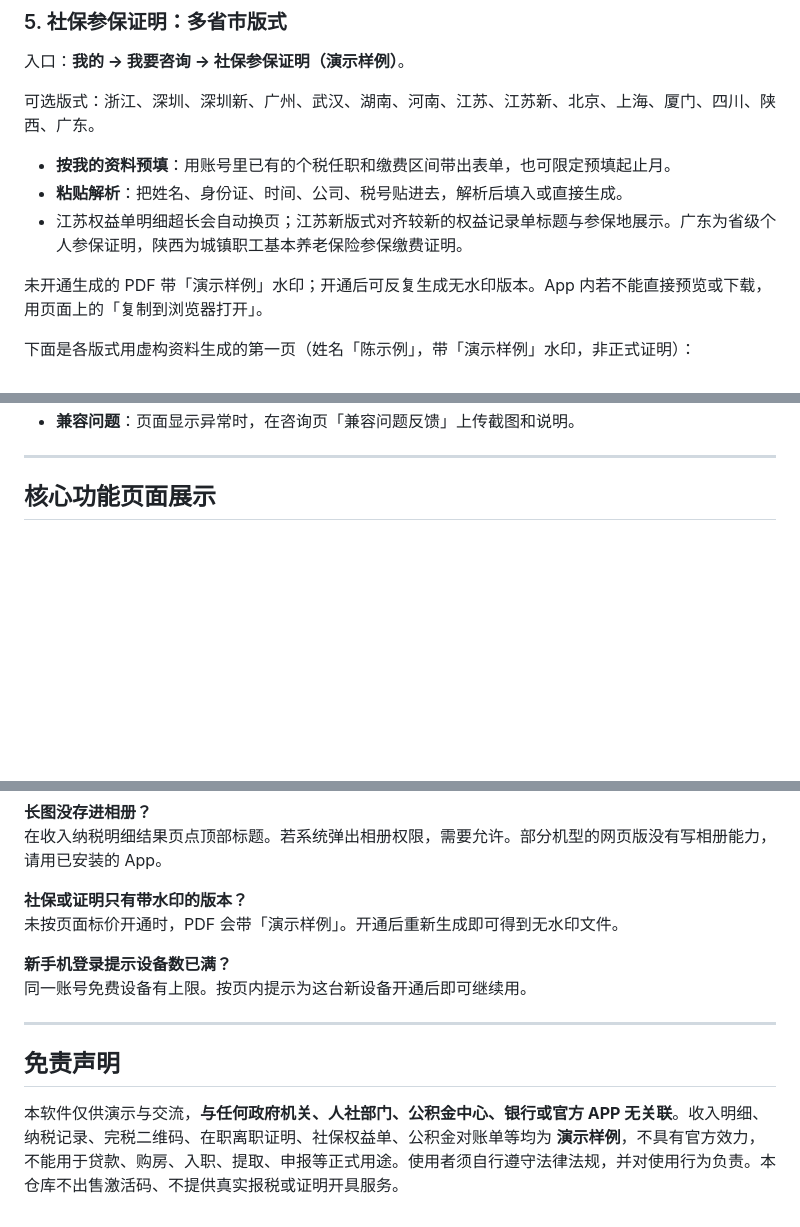
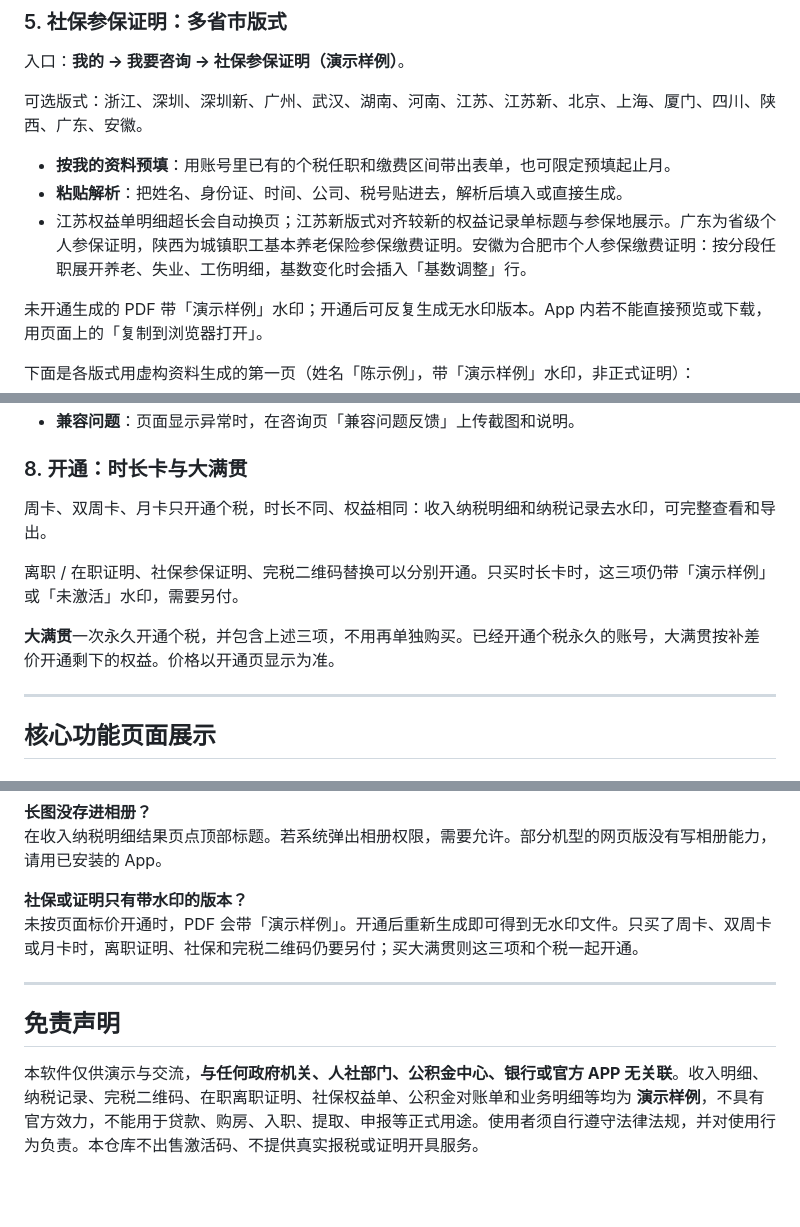
Before and after one commit to as1285/-, a Markdown page: README.md, 3 parts joined by grey strips. Rendered like a GitHub page; blank space fills up the shorter version.

```diff
--- a/README.md
+++ b/README.md
@@ -98,11 +98,11 @@ QQ：**498771018**
 
 入口：**我的 → 我要咨询 → 社保参保证明（演示样例）**。
 
-可选版式：浙江、深圳、深圳新、广州、武汉、湖南、河南、江苏、江苏新、北京、上海、厦门、四川、陕西、广东。
+可选版式：浙江、深圳、深圳新、广州、武汉、湖南、河南、江苏、江苏新、北京、上海、厦门、四川、陕西、广东、安徽。
 
 - **按我的资料预填**：用账号里已有的个税任职和缴费区间带出表单，也可限定预填起止月。
 - **粘贴解析**：把姓名、身份证、时间、公司、税号贴进去，解析后填入或直接生成。
-- 江苏权益单明细超长会自动换页；江苏新版式对齐较新的权益记录单标题与参保地展示。广东为省级个人参保证明，陕西为城镇职工基本养老保险参保缴费证明。
+- 江苏权益单明细超长会自动换页；江苏新版式对齐较新的权益记录单标题与参保地展示。广东为省级个人参保证明，陕西为城镇职工基本养老保险参保缴费证明。安徽为合肥市个人参保缴费证明：按分段任职展开养老、失业、工伤明细，基数变化时会插入「基数调整」行。
 
 未开通生成的 PDF 带「演示样例」水印；开通后可反复生成无水印版本。App 内若不能直接预览或下载，用页面上的「复制到浏览器打开」。
 
@@ -171,4 +173,12 @@ QQ：**498771018**
 - **兼容问题**：页面显示异常时，在咨询页「兼容问题反馈」上传截图和说明。
+
+### 8. 开通：时长卡与大满贯
+
+周卡、双周卡、月卡只开通个税，时长不同、权益相同：收入纳税明细和纳税记录去水印，可完整查看和导出。
+
+离职 / 在职证明、社保参保证明、完税二维码替换可以分别开通。只买时长卡时，这三项仍带「演示样例」或「未激活」水印，需要另付。
+
+**大满贯**一次永久开通个税，并包含上述三项，不用再单独购买。已经开通个税永久的账号，大满贯按补差价开通剩下的权益。价格以开通页显示为准。
 
 ---
 
@@ -286,13 +296,10 @@ QQ：**498771018**
 在收入纳税明细结果页点顶部标题。若系统弹出相册权限，需要允许。部分机型的网页版没有写相册能力，请用已安装的 App。
 
 **社保或证明只有带水印的版本？**
-未按页面标价开通时，PDF 会带「演示样例」。开通后重新生成即可得到无水印文件。
-
-**新手机登录提示设备数已满？**
-同一账号免费设备有上限。按页内提示为这台新设备开通后即可继续用。
+未按页面标价开通时，PDF 会带「演示样例」。开通后重新生成即可得到无水印文件。只买了周卡、双周卡或月卡时，离职证明、社保和完税二维码仍要另付；买大满贯则这三项和个税一起开通。
 
 ---
 
 ## 免责声明
 
-本软件仅供演示与交流，**与任何政府机关、人社部门、公积金中心、银行或官方 APP 无关联**。收入明细、纳税记录、完税二维码、在职离职证明、社保权益单、公积金对账单等均为 **演示样例**，不具有官方效力，不能用于贷款、购房、入职、提取、申报等正式用途。使用者须自行遵守法律法规，并对使用行为负责。本仓库不出售激活码、不提供真实报税或证明开具服务。
+本软件仅供演示与交流，**与任何政府机关、人社部门、公积金中心、银行或官方 APP 无关联**。收入明细、纳税记录、完税二维码、在职离职证明、社保权益单、公积金对账单和业务明细等均为 **演示样例**，不具有官方效力，不能用于贷款、购房、入职、提取、申报等正式用途。使用者须自行遵守法律法规，并对使用行为负责。本仓库不出售激活码、不提供真实报税或证明开具服务。
```
Also changed, not shown: other parts of README.md (+7 -5 lines), docs/images/sbdy-ah.png (added).
